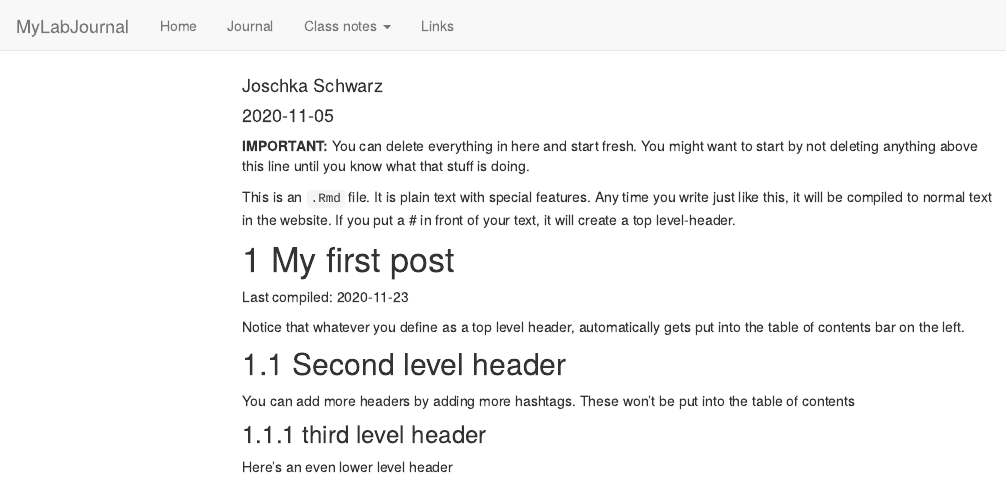
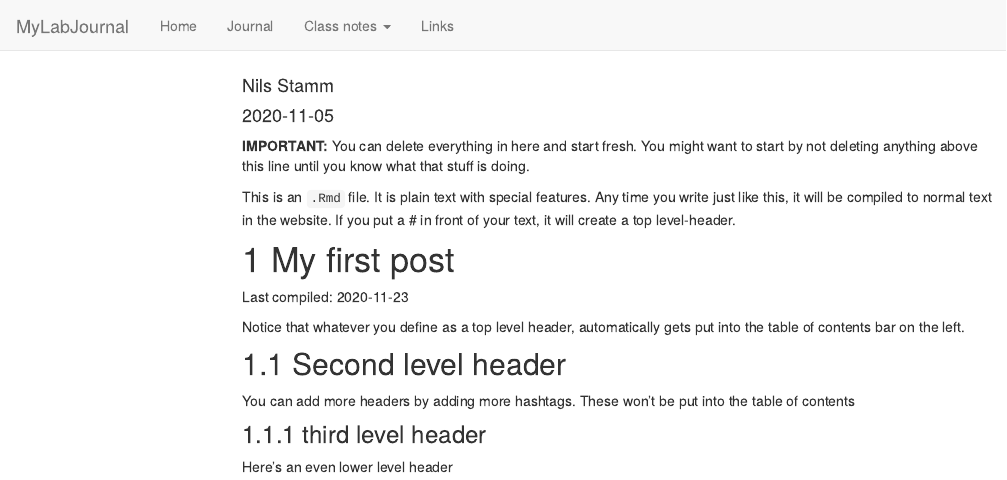
Before and after one commit to TUHHStartupEngineers/ws20-business-data-science-basics---lab-journal-SustainableEngingeer, an R Markdown document (journal.Rmd): the page in a window 1100 px wide, from its top. Rendered offline with R 4.5, knitr and Pandoc, with nearby package versions; code that draws random numbers runs with fixed seeds of ours; menus at the side of the page are left out.

Commit message:
First-Step
First build of website and edit of author

```diff
--- a/journal.Rmd
+++ b/journal.Rmd
@@ -1,6 +1,6 @@
 ---
 title: "Journal (reproducible report)"
-author: "Joschka Schwarz"
+author: "Nils Stamm"
 date: "2020-11-05"
 output:
   html_document:
```
Also changed, not shown: journal_files/figure-html/unnamed-chunk-1-1.png, testfile.rds, 5 other files.
